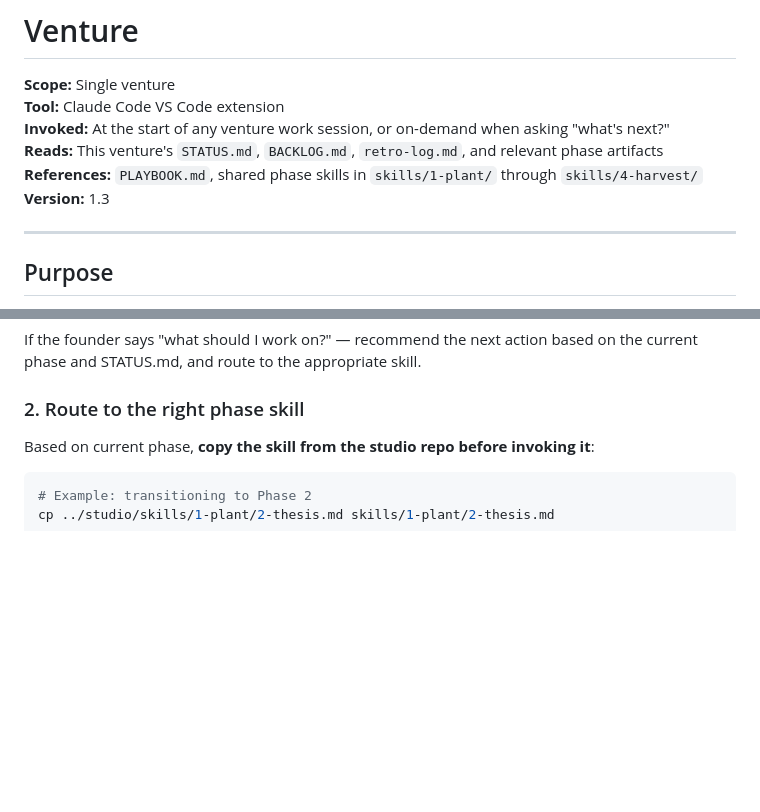
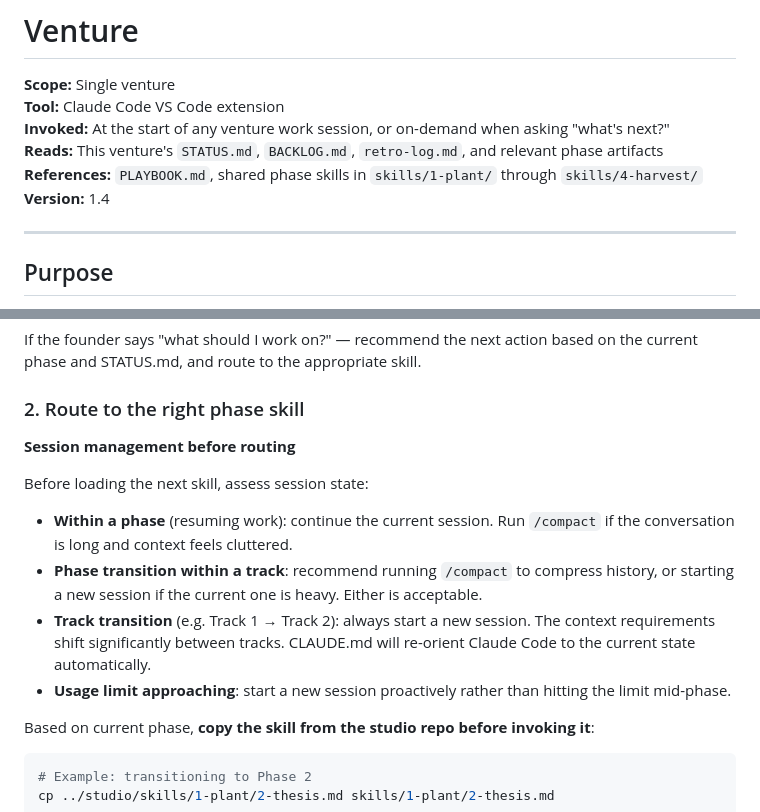
Before and after one commit to Satsuma-Ventures/studio, a Markdown page: skills/venture.md, 2 parts joined by grey strips. Rendered like a GitHub page; blank space fills up the shorter version.

```diff
--- a/skills/venture.md
+++ b/skills/venture.md
@@ -5,7 +5,7 @@
 **Invoked:** At the start of any venture work session, or on-demand when asking "what's next?"
 **Reads:** This venture's `STATUS.md`, `BACKLOG.md`, `retro-log.md`, and relevant phase artifacts
 **References:** `PLAYBOOK.md`, shared phase skills in `skills/1-plant/` through `skills/4-harvest/`
-**Version:** 1.3
+**Version:** 1.4
 
 ---
 
@@ -59,6 +59,15 @@ Then ask: *What would you like to work on today?*
 If the founder says "what should I work on?" — recommend the next action based on the current phase and STATUS.md, and route to the appropriate skill.
 
 ### 2. Route to the right phase skill
+
+**Session management before routing**
+
+Before loading the next skill, assess session state:
+
+- **Within a phase** (resuming work): continue the current session. Run `/compact` if the conversation is long and context feels cluttered.
+- **Phase transition within a track**: recommend running `/compact` to compress history, or starting a new session if the current one is heavy. Either is acceptable.
+- **Track transition** (e.g. Track 1 → Track 2): always start a new session. The context requirements shift significantly between tracks. CLAUDE.md will re-orient Claude Code to the current state automatically.
+- **Usage limit approaching**: start a new session proactively rather than hitting the limit mid-phase.
 
 Based on current phase, **copy the skill from the studio repo before invoking it**:
 
```
Also changed, not shown: skills/1-plant/1-signal.md (+18 -7 lines), skills/1-plant/2-thesis.md (+22 -11 lines).
